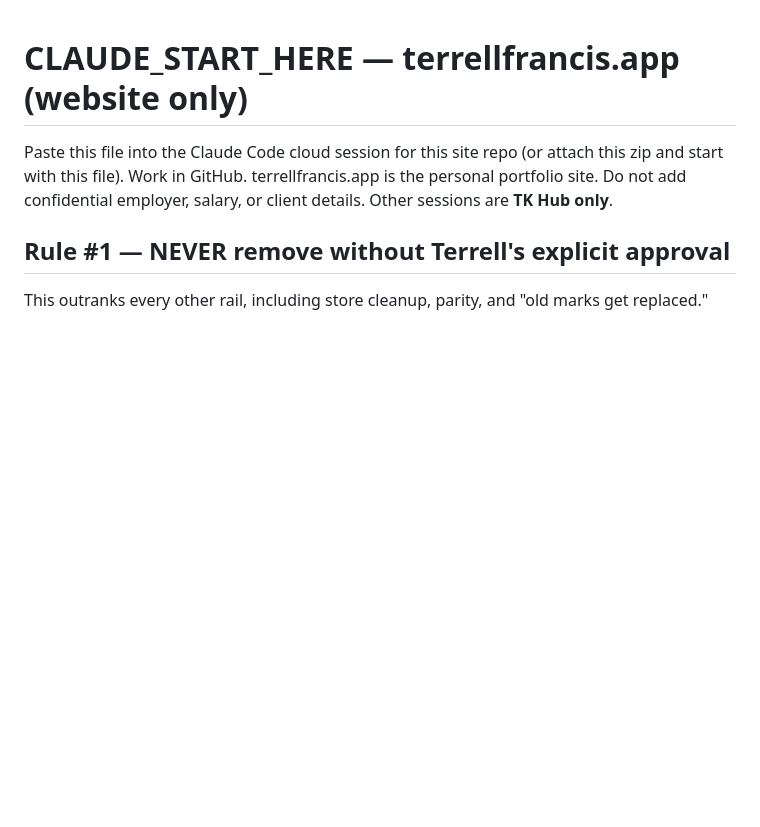
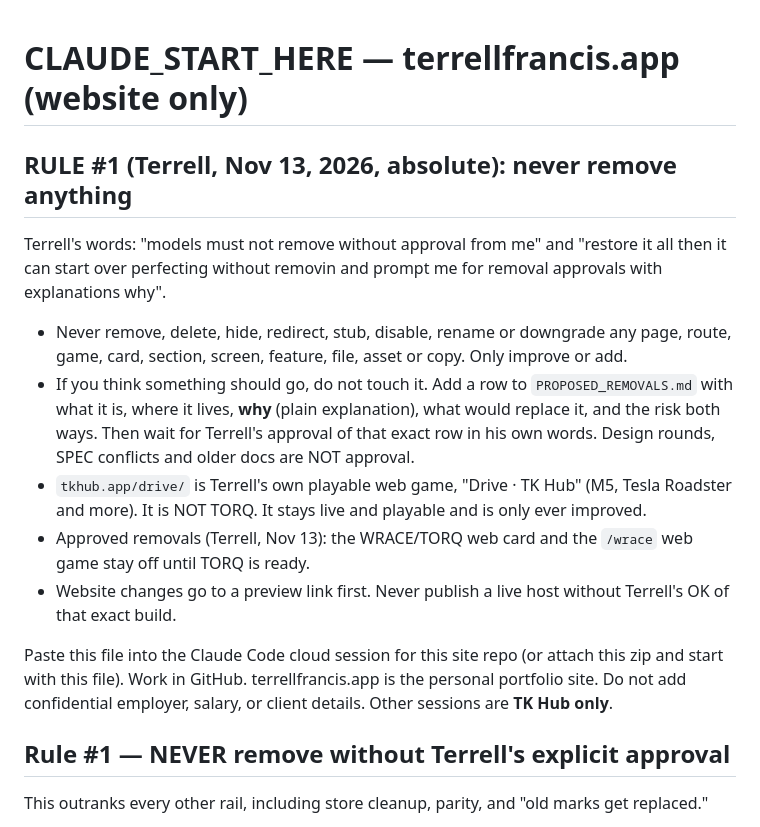
Before and after one commit to terrellfrancistk-cpu/terrell-francis-portfolio, a Markdown page: docs/claude-handoff/CLAUDE_START_HERE.md, the part around the change. Rendered like a GitHub page; blank space fills up the shorter version.

```diff
--- a/docs/claude-handoff/CLAUDE_START_HERE.md
+++ b/docs/claude-handoff/CLAUDE_START_HERE.md
@@ -1,4 +1,15 @@
 # CLAUDE_START_HERE — terrellfrancis.app (website only)
+
+## RULE #1 (Terrell, Nov 13, 2026, absolute): never remove anything
+
+Terrell's words: "models must not remove without approval from me" and "restore it all then it can start over perfecting without removin and prompt me for removal approvals with explanations why".
+
+- Never remove, delete, hide, redirect, stub, disable, rename or downgrade any page, route, game, card, section, screen, feature, file, asset or copy. Only improve or add.
+- If you think something should go, do not touch it. Add a row to `PROPOSED_REMOVALS.md` with what it is, where it lives, **why** (plain explanation), what would replace it, and the risk both ways. Then wait for Terrell's approval of that exact row in his own words. Design rounds, SPEC conflicts and older docs are NOT approval.
+- `tkhub.app/drive/` is Terrell's own playable web game, "Drive · TK Hub" (M5, Tesla Roadster and more). It is NOT TORQ. It stays live and playable and is only ever improved.
+- Approved removals (Terrell, Nov 13): the WRACE/TORQ web card and the `/wrace` web game stay off until TORQ is ready.
+- Website changes go to a preview link first. Never publish a live host without Terrell's OK of that exact build.
+
 
 Paste this file into the Claude Code cloud session for this site repo (or attach this zip and start with this file). Work in GitHub. terrellfrancis.app is the personal portfolio site. Do not add confidential employer, salary, or client details. Other sessions are **TK Hub only**.
 
```
Also changed, not shown: docs/claude-handoff/STANDARD.md (+12 -1 lines).
